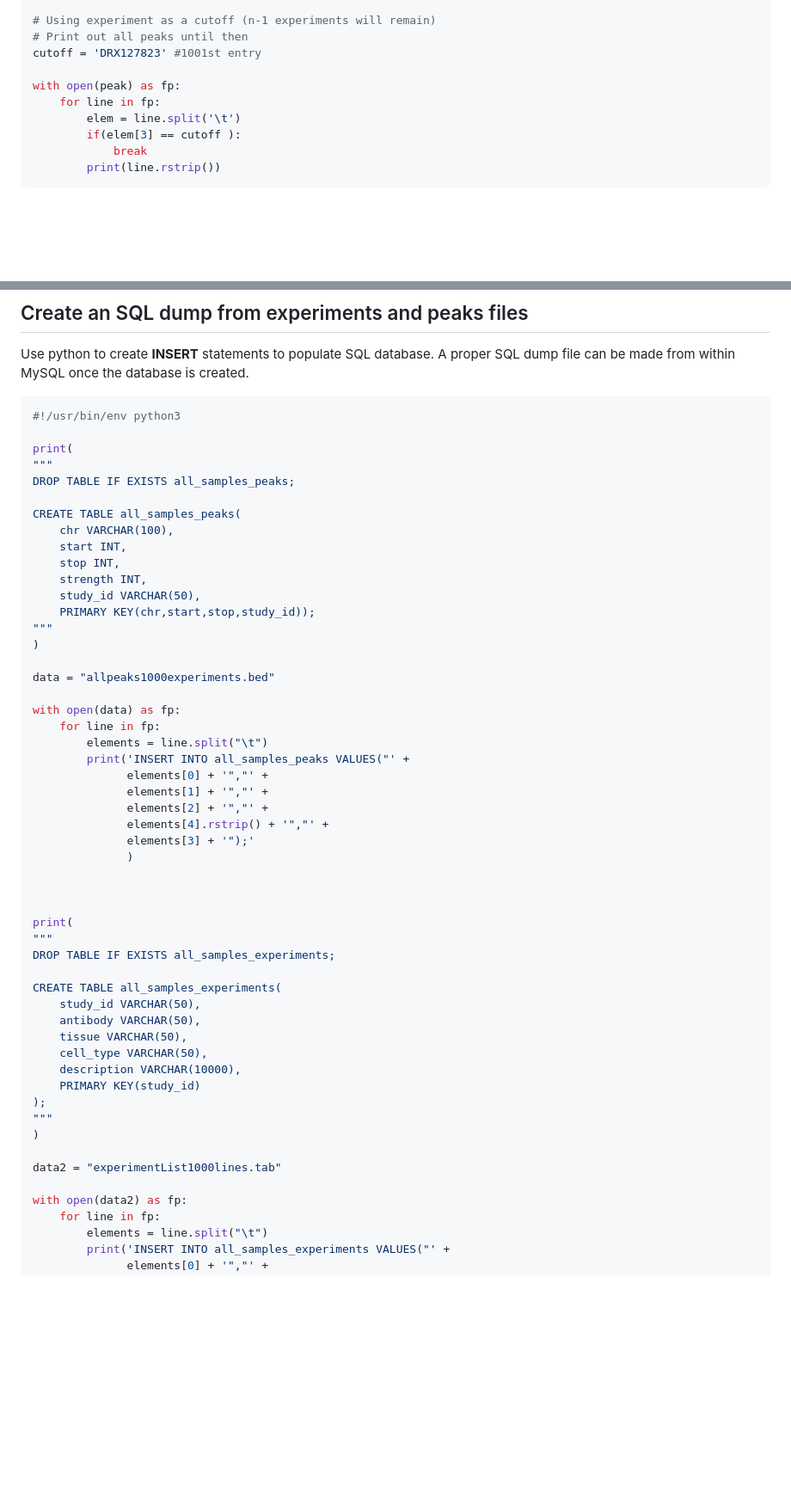
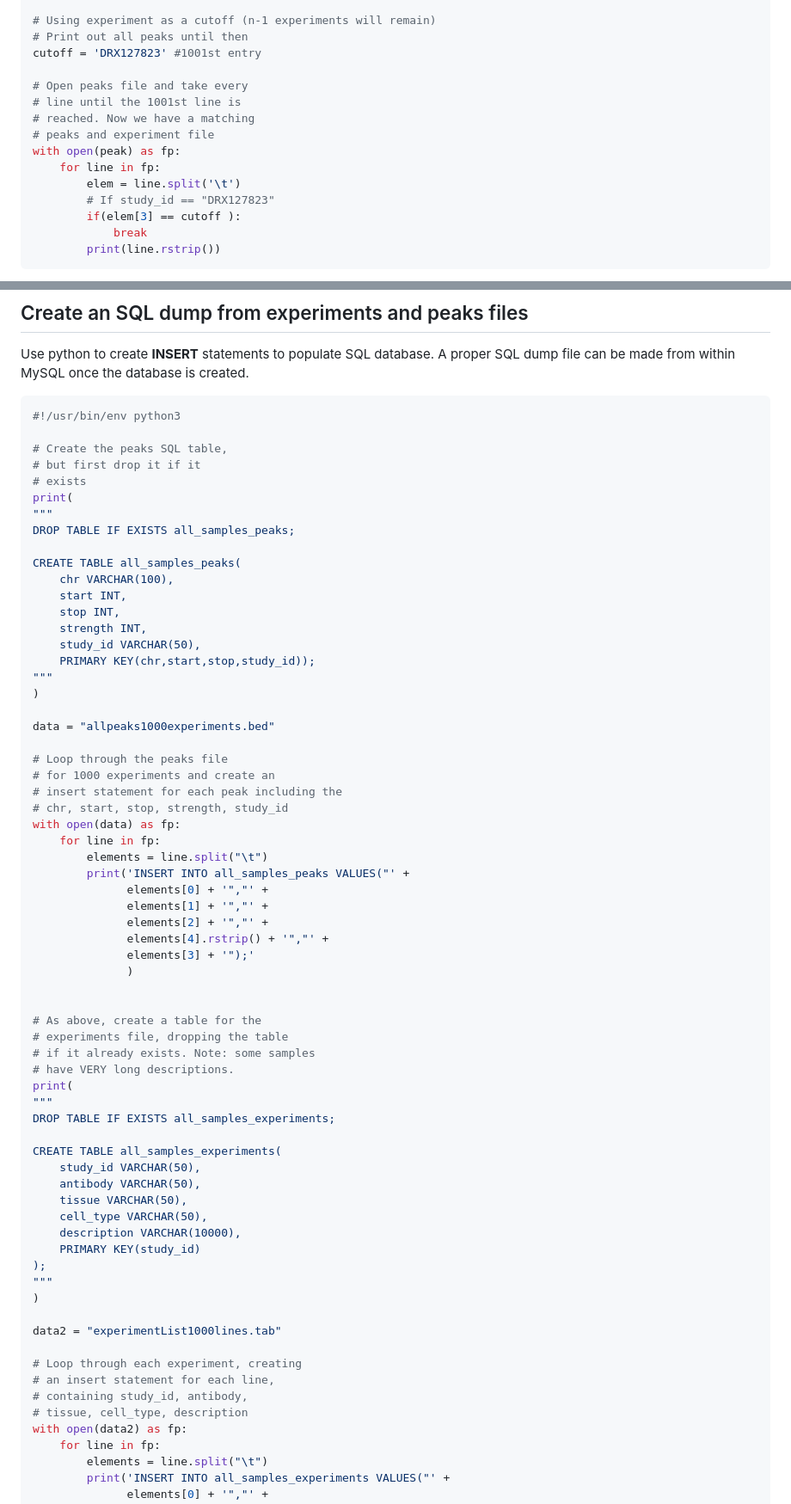
Before and after one commit to BenNolann/proteinLookup, a Markdown page: createSQLdump.md, 2 parts joined by grey strips. Shown: that part at 86% size. Rendered like a GitHub page; blank space fills up the shorter version.

````diff
--- a/createSQLdump.md
+++ b/createSQLdump.md
@@ -62,9 +62,14 @@ peak = "allPeaks_light.hg38.50.sorted.bed"
 # Print out all peaks until then
 cutoff = 'DRX127823' #1001st entry
 
+# Open peaks file and take every
+# line until the 1001st line is
+# reached. Now we have a matching
+# peaks and experiment file
 with open(peak) as fp:
     for line in fp:
         elem = line.split('\t')
+        # If study_id == "DRX127823"
         if(elem[3] == cutoff ):
             break
         print(line.rstrip())
@@ -93,6 +98,9 @@ created.
 ``` python
 #!/usr/bin/env python3
 
+# Create the peaks SQL table,
+# but first drop it if it
+# exists
 print(
 """
 DROP TABLE IF EXISTS all_samples_peaks;
@@ -109,6 +117,10 @@ CREATE TABLE all_samples_peaks(
 
 data = "allpeaks1000experiments.bed"
 
+# Loop through the peaks file
+# for 1000 experiments and create an
+# insert statement for each peak including the
+# chr, start, stop, strength, study_id
 with open(data) as fp:
     for line in fp:
         elements = line.split("\t")
@@ -121,7 +133,10 @@ with open(data) as fp:
               )
 
 
-
+# As above, create a table for the
+# experiments file, dropping the table
+# if it already exists. Note: some samples
+# have VERY long descriptions.
 print(
 """
 DROP TABLE IF EXISTS all_samples_experiments;
@@ -139,6 +154,10 @@ CREATE TABLE all_samples_experiments(
 
 data2 = "experimentList1000lines.tab"
 
+# Loop through each experiment, creating
+# an insert statement for each line,
+# containing study_id, antibody,
+# tissue, cell_type, description
 with open(data2) as fp:
     for line in fp:
         elements = line.split("\t")
````
